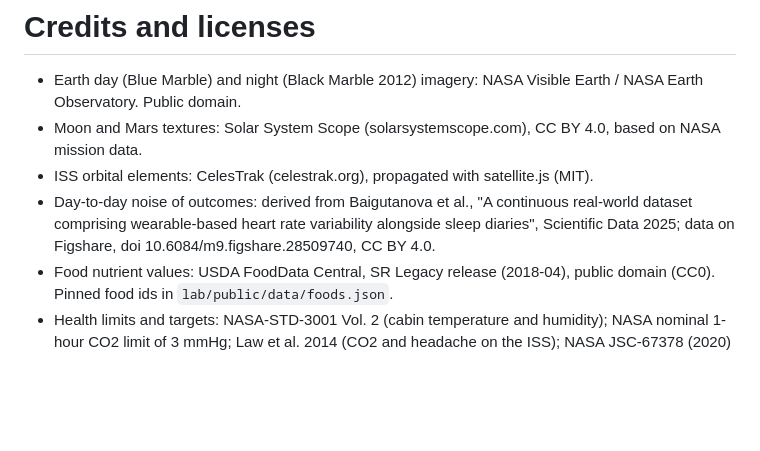
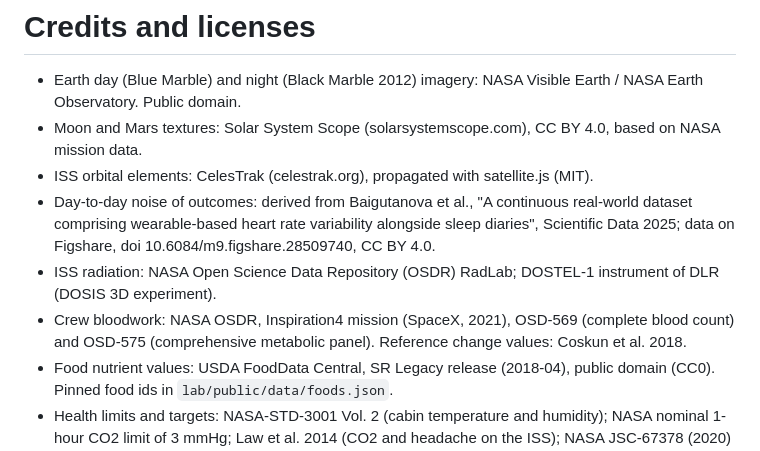
Before and after one commit to palashraks-afk/NASA-Space-Apps, a Markdown page: lab/public/CREDITS.md, the part around the change. Drawn GitHub-style; blank space fills up the shorter version.

```diff
--- a/lab/public/CREDITS.md
+++ b/lab/public/CREDITS.md
@@ -4,6 +4,8 @@
 - Moon and Mars textures: Solar System Scope (solarsystemscope.com), CC BY 4.0, based on NASA mission data.
 - ISS orbital elements: CelesTrak (celestrak.org), propagated with satellite.js (MIT).
 - Day-to-day noise of outcomes: derived from Baigutanova et al., "A continuous real-world dataset comprising wearable-based heart rate variability alongside sleep diaries", Scientific Data 2025; data on Figshare, doi 10.6084/m9.figshare.28509740, CC BY 4.0.
+- ISS radiation: NASA Open Science Data Repository (OSDR) RadLab; DOSTEL-1 instrument of DLR (DOSIS 3D experiment).
+- Crew bloodwork: NASA OSDR, Inspiration4 mission (SpaceX, 2021), OSD-569 (complete blood count) and OSD-575 (comprehensive metabolic panel). Reference change values: Coskun et al. 2018.
 - Food nutrient values: USDA FoodData Central, SR Legacy release (2018-04), public domain (CC0). Pinned food ids in `lab/public/data/foods.json`.
 - Health limits and targets: NASA-STD-3001 Vol. 2 (cabin temperature and humidity); NASA nominal 1-hour CO2 limit of 3 mmHg; Law et al. 2014 (CO2 and headache on the ISS); NASA JSC-67378 (2020) nutrition requirements; Stahn et al. 2017 (core body temperature in flight).
 - Biological variation numbers used in research notes: Coskun et al., Clin Chem Lab Med 2018.
```
Also changed, not shown: README.md (+5 -3 lines), docs/BUILD_LOG.md (+5 -0 lines), docs/img/bloodwork.png (added), docs/img/radiation.png (added), 11 other files.
